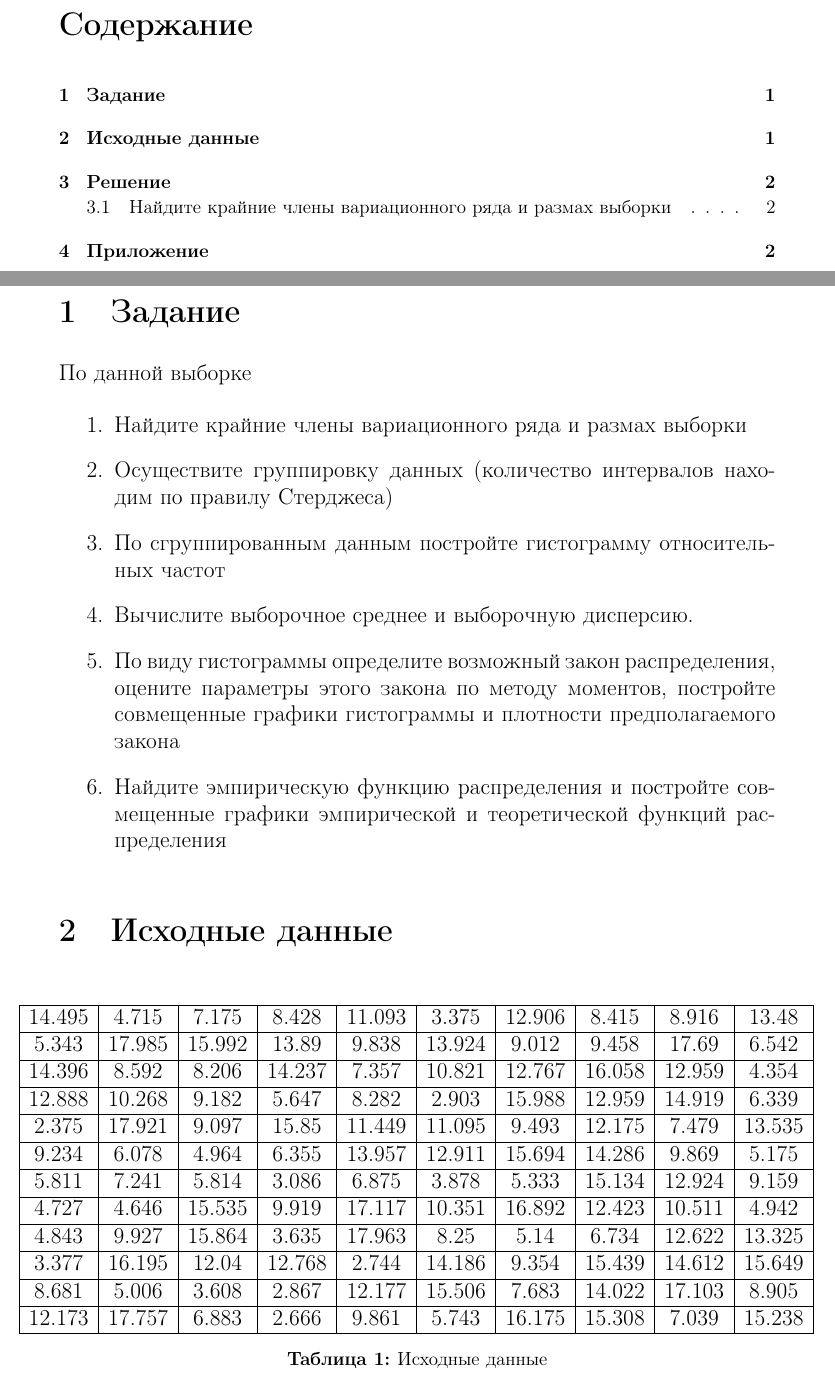
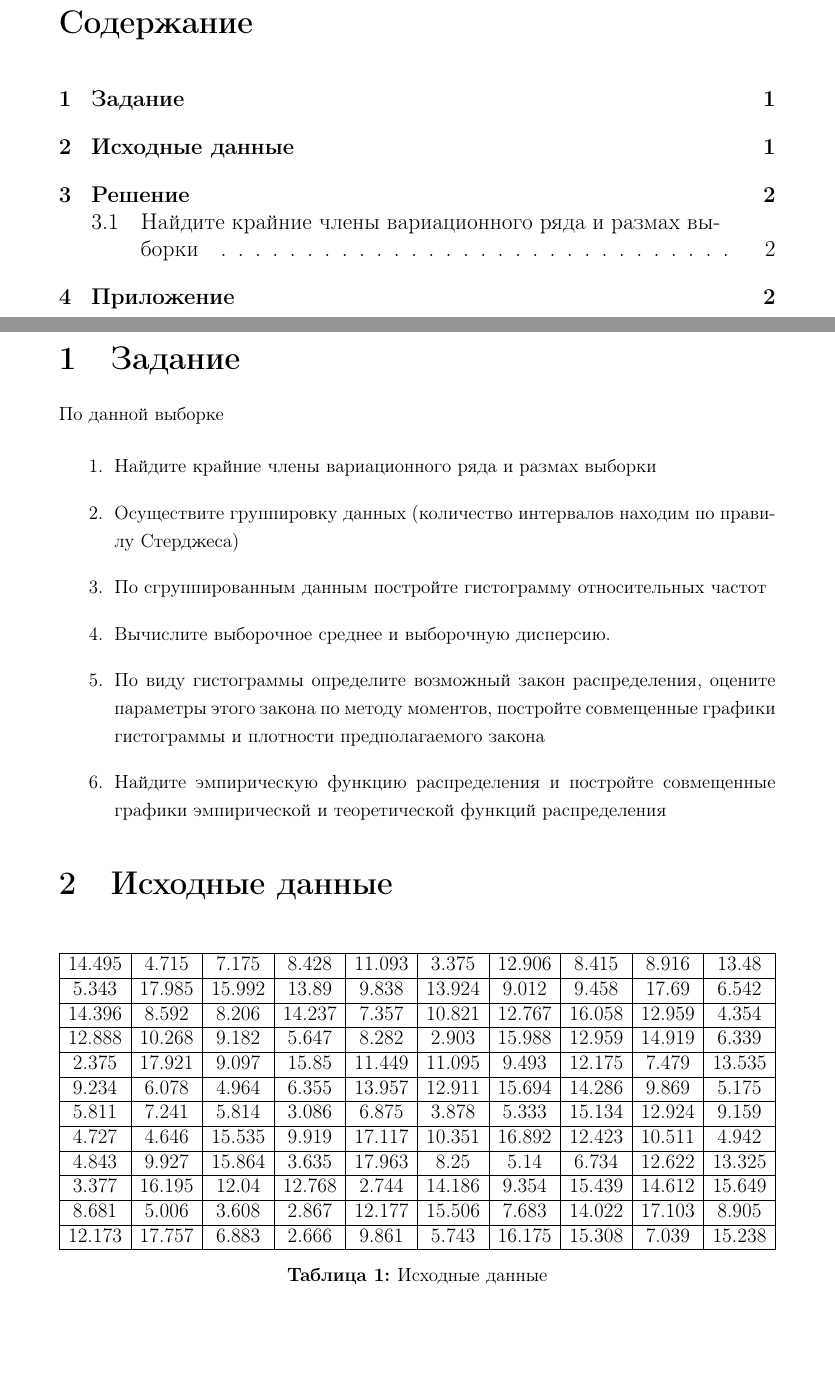
Before and after one commit to kwuh91/Mathematical-Statistics, a LaTeX document (LW1/LW1.tex, which reads latexDependencies/misc/preamble.sty): two parts of pages 2 and 3 of 17, joined at a grey line, cut so that both start at the same text, the shorter picture padded with empty space. Compiled offline with pdfLaTeX.

Commit message:
clean-up2

```diff
--- a/LW1/LW1.tex
+++ b/LW1/LW1.tex
@@ -37,7 +37,7 @@
 
 % Reset the font size and page margins
 \newgeometry{left=25mm, right=25mm, top=20mm, bottom=20mm}
-\fontsize{12pt}{16pt}\selectfont
+% \fontsize{12pt}{16pt}\selectfont
 
 \graphicspath{ {../latexDependencies/images/LW1} }
 
@@ -54,9 +54,11 @@
 \setcounter{page}{1}
 
 \setstretch{1}
-\linespread{1.5}
+\linespread{1.1}
 
 % --------------------------------------START--------------------------------------
+
+\fontsize{12pt}{16pt}\selectfont
 
 \section{Задание}
 
@@ -80,7 +82,7 @@
 
 \begin{center}
     \begin{table}[h!]
-        \begin{adjustwidth}{-9mm}{-9mm} % Adjust the margins as needed
+        \begin{adjustbox}{max width=\textwidth}
             \begin{tabular}{|c|c|c|c|c|c|c|c|c|c|c|}
                 \hline
                 14.495 & 4.715 & 7.175 & 8.428 & 11.093 &
@@ -120,9 +122,9 @@
                 5.743 & 16.175 & 15.308 & 7.039 & 15.238 \\
                 \hline
             \end{tabular}
-            \caption{Исходные данные}
-            \label{tab:data}
-        \end{adjustwidth}
+        \end{adjustbox}
+        \caption{Исходные данные}
+        \label{tab:data}
     \end{table}
 \end{center}
 
--- a/latexDependencies/misc/preamble.sty
+++ b/latexDependencies/misc/preamble.sty
@@ -65,6 +65,7 @@
 \usepackage{array}
 \usepackage{changepage}
 \usepackage{titlesec}
+\usepackage{adjustbox}
 
 \captionsetup{format = hang, margin = 10pt, font = small, labelfont = bf}
 
```
Also changed, not shown: LW1/LW1.pdf, LW1/LW1.tex (4 more changed lines).
